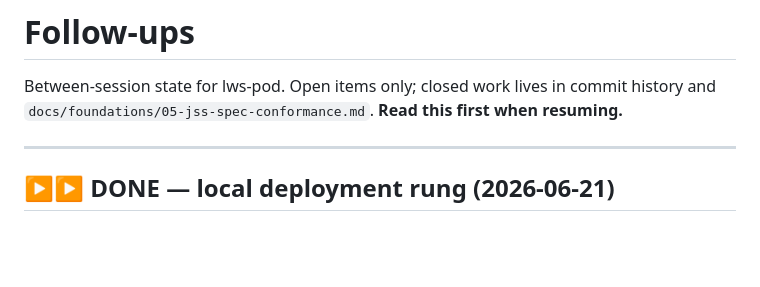
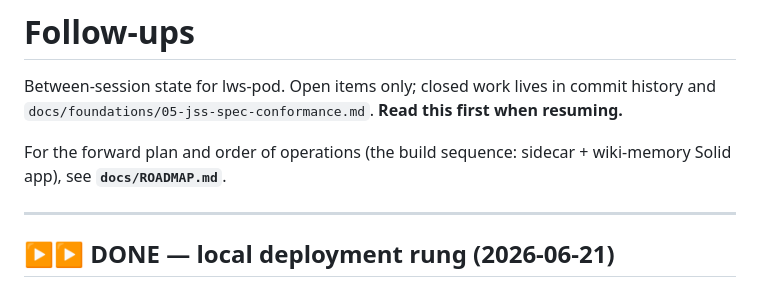
Before and after one commit to LA3D/lws-pod, a Markdown page: FOLLOWUP.md, the part around the change. Rendered like a GitHub page; blank space fills up the shorter version.

```diff
--- a/FOLLOWUP.md
+++ b/FOLLOWUP.md
@@ -2,6 +2,9 @@
 
 Between-session state for lws-pod. Open items only; closed work lives in commit history and
 `docs/foundations/05-jss-spec-conformance.md`. **Read this first when resuming.**
+
+For the forward plan and order of operations (the build sequence: sidecar + wiki-memory Solid
+app), see **`docs/ROADMAP.md`**.
 
 ---
 
```
Also changed, not shown: docs/ROADMAP.md (added, +154 -0 lines).
